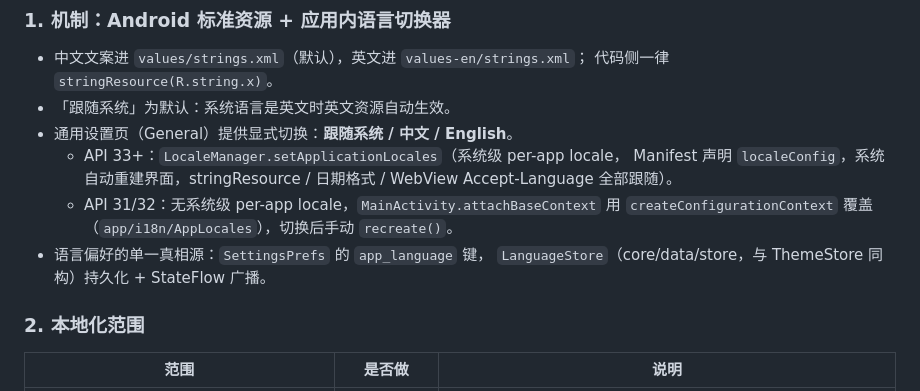
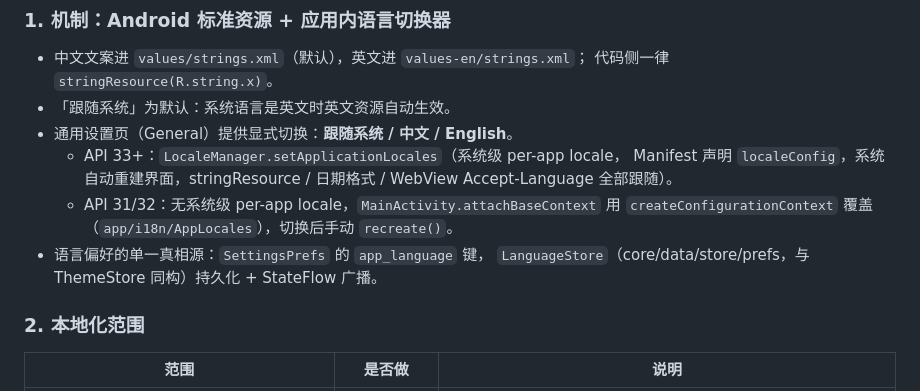
Before and after one commit to mariamjensen42-glitch/RssRadar, a Markdown page: docs/adr/0017-bilingual-i18n.md, the part around the change. GitHub-like rendering.

Commit message:
docs: ADR-0017 的 LanguageStore 路径跟随 store 拆分更新（store/prefs）

```diff
--- a/docs/adr/0017-bilingual-i18n.md
+++ b/docs/adr/0017-bilingual-i18n.md
@@ -31,7 +31,7 @@
     `createConfigurationContext` 覆盖（`app/i18n/AppLocales`），切换后手动
     `recreate()`。
 - 语言偏好的单一真相源：`SettingsPrefs` 的 `app_language` 键，
-  `LanguageStore`（core/data/store，与 ThemeStore 同构）持久化 + StateFlow 广播。
+  `LanguageStore`（core/data/store/prefs，与 ThemeStore 同构）持久化 + StateFlow 广播。
 
 ### 2. 本地化范围
 
```
